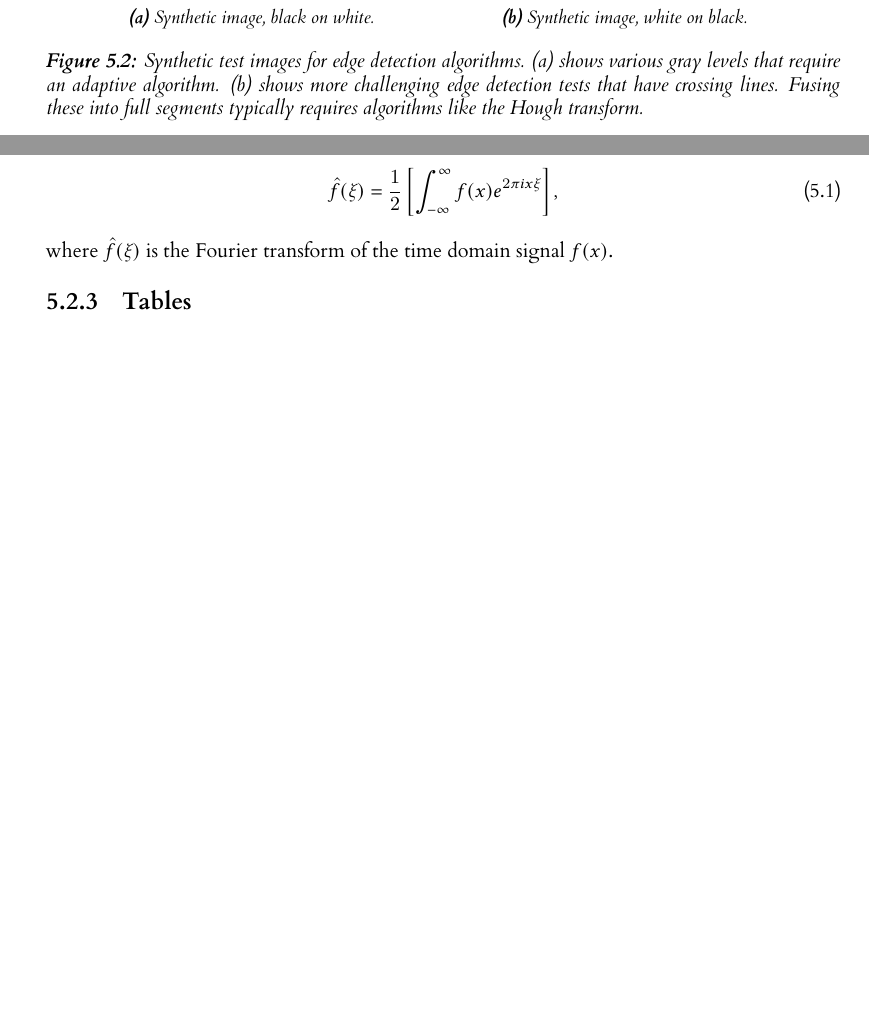
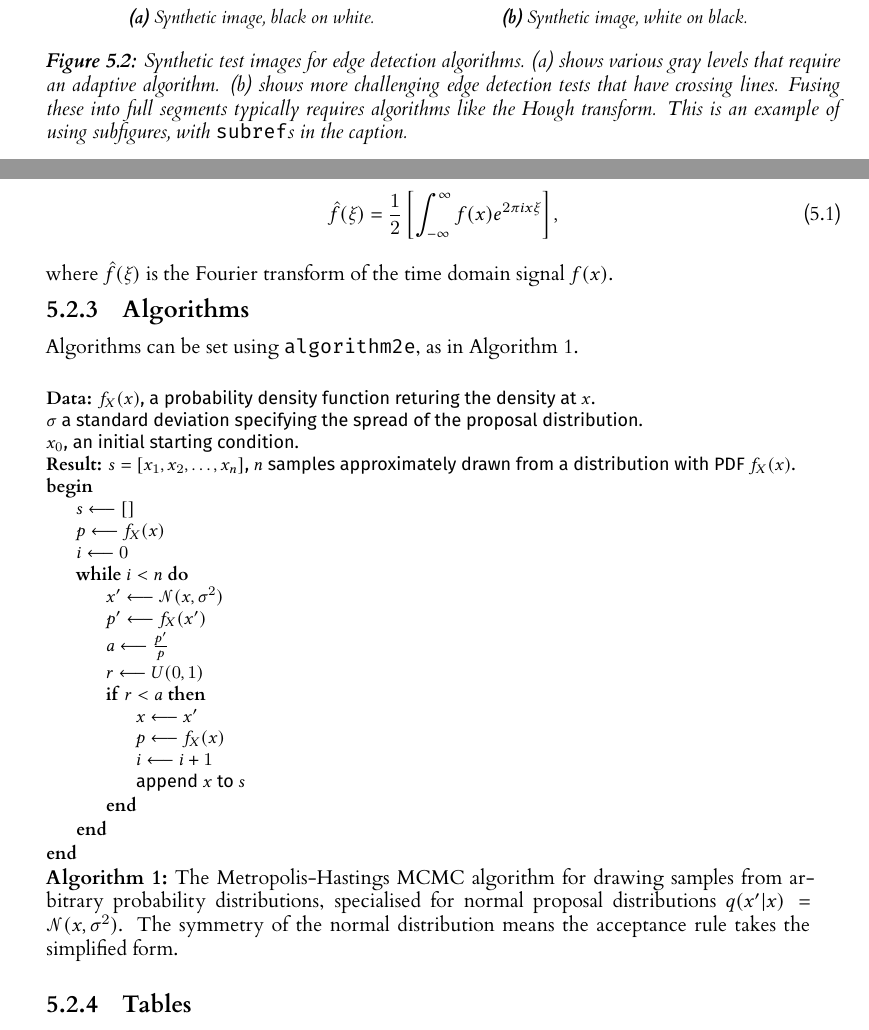
Before and after one commit to johnhw/l4template, a LaTeX thesis (l4proj.tex, which reads l4proj.cls): two parts of pages 11 and 12 of 18 before the commit and two parts of pages 11 and 12 of 19 after it, joined at a grey line, cut so that both start at the same text, the shorter picture padded with empty space. Compiled offline with XeLaTeX.

Commit message:
Algorithm environment complete

```diff
--- a/l4proj.cls
+++ b/l4proj.cls
@@ -250,11 +251,13 @@ textfont=it,tableposition=above]{caption}
 % use (a) in figures
 \captionsetup{subrefformat=parens}
 
-
+% Algorithm typesetting package
+\usepackage[plain, noline, shortend, linesnumberedhidden]{algorithm2e}
+\SetAlFnt{\sffamily \small}
 
 % adjust spacing
-\titlespacing{\section}{0pt}{1.5\baselineskip}{2pt plus 3pt minus 3pt}
-\titlespacing{\subsection}{0pt}{\baselineskip}{-2pt plus 4pt minus 1pt}
+%\titlespacing{\section}{0pt}{1.5\baselineskip}{2pt plus 3pt minus 3pt}
+%\titlespacing{\subsection}{0pt}{\baselineskip}{-2pt plus 4pt minus 1pt}
 \titleformat{\subsubsection}[runin]{\bfseries }{}{}{}[]
 \titlespacing{\chapter}{0pt}{0pt}{40pt plus 10pt minus 5pt}
 
--- a/l4proj.tex
+++ b/l4proj.tex
@@ -226,6 +225,7 @@ You may include multiple figures in one float, as in Figure \ref{fig:synthetic},
     %(or a blank line to force the subfigure onto a new line)
     \caption{Synthetic test images for edge detection algorithms. \subref{fig:syn1} shows various gray levels that require an adaptive algorithm. \subref{fig:syn2}
     shows more challenging edge detection tests that have crossing lines. Fusing these into full segments typically requires algorithms like the Hough transform.
+    This is an example of using subfigures, with \texttt{subref}s in the caption.
     }\label{fig:synthetic}
 \end{figure}
 
@@ -242,6 +242,38 @@ For example, we might define:
 \end{equation}
 where $\hat{f}(\xi)$ is the Fourier transform of the time domain signal $f(x)$.
 
+\subsection{Algorithms}
+Algorithms can be set using \texttt{algorithm2e}, as in Algorithm \ref{alg:metropolis}.
+
+% NOTE: line ends are denoted by \; in algorithm2e
+\begin{algorithm}
+    \DontPrintSemicolon
+    \KwData{$f_X(x)$, a probability density function returing the density at $x$.\; $\sigma$ a standard deviation specifying the spread of the proposal distribution.\;
+    $x_0$, an initial starting condition.}
+    \KwResult{$s=[x_1, x_2, \dots, x_n]$, $n$ samples approximately drawn from a distribution with PDF $f_X(x)$.}
+    \Begin{
+        $s \longleftarrow []$\;
+        $p \longleftarrow f_X(x)$\;
+        $i \longleftarrow 0$\;
+        \While{$i < n$}
+        {
+            $x^\prime \longleftarrow \mathcal{N}(x, \sigma^2)$\;
+            $p^\prime \longleftarrow f_X(x^\prime)$\;
+            $a \longleftarrow \frac{p^\prime}{p}$\;
+            $r \longleftarrow U(0,1)$\;
+            \If{$r<a$}
+            {
+                $x \longleftarrow x^\prime$\;
+                $p \longleftarrow f_X(x)$\;
+                $i \longleftarrow i+1$\;
+                append $x$ to $s$\;
+            }
+        }
+    }
+
+\caption{The Metropolis-Hastings MCMC algorithm for drawing samples from arbitrary probability distributions,
+specialised for normal proposal distributions $q(x^\prime|x) = \mathcal{N}(x, \sigma^2)$. The symmetry of the normal distribution means the acceptance rule takes the simplified form.}\label{alg:metropolis}
+\end{algorithm}
 
 \subsection{Tables}
 
```
Also changed, not shown: l4proj.pdf, l4proj.cls (17 more changed lines), l4proj.tex (1 more changed lines).
